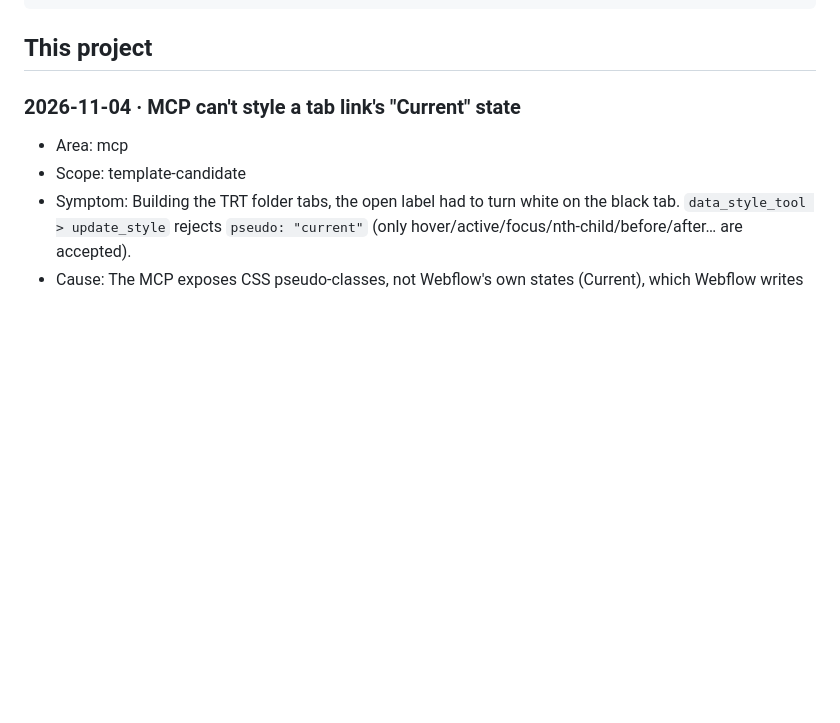
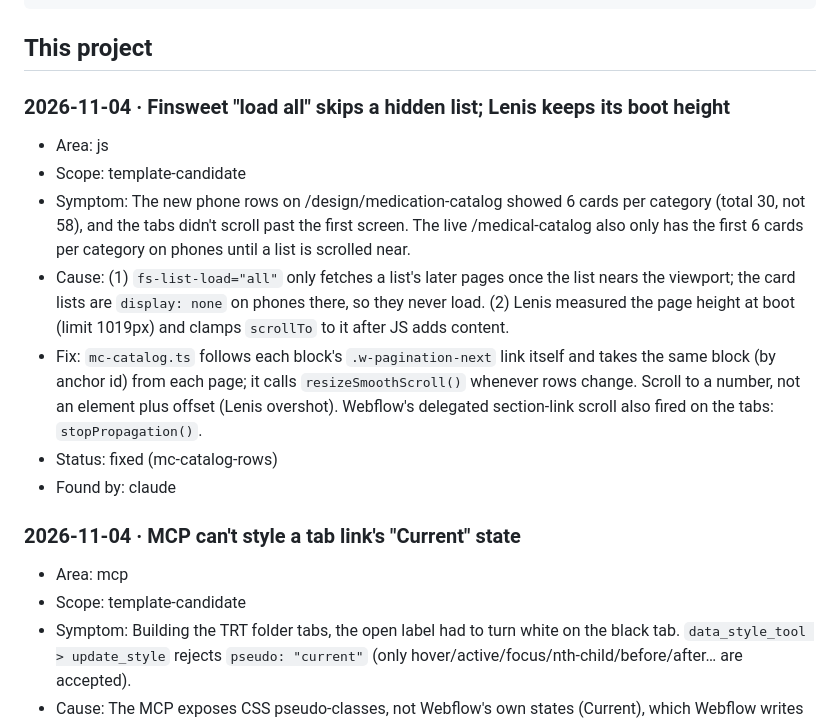
Before and after one commit to brandvm/regenx, a Markdown page: GOTCHAS.md, the part around the change. GitHub-like rendering; blank space fills up the shorter version.

Commit message:
GOTCHAS: Finsweet lazy pages and Lenis boot height
Co-Authored-By: Claude Opus 5.5 <noreply@anthropic.com>

````diff
--- a/GOTCHAS.md
+++ b/GOTCHAS.md
@@ -24,6 +24,25 @@ harvested across all client repos to improve `brandvm/wf-template`.
 ```
 
 ## This project
+
+### 2026-11-04 · Finsweet "load all" skips a hidden list; Lenis keeps its boot height
+- Area: js
+- Scope: template-candidate
+- Symptom: The new phone rows on /design/medication-catalog showed 6 cards
+  per category (total 30, not 58), and the tabs didn't scroll past the
+  first screen. The live /medical-catalog also only has the first 6 cards
+  per category on phones until a list is scrolled near.
+- Cause: (1) `fs-list-load="all"` only fetches a list's later pages once
+  the list nears the viewport; the card lists are `display: none` on
+  phones there, so they never load. (2) Lenis measured the page height at
+  boot (limit 1019px) and clamps `scrollTo` to it after JS adds content.
+- Fix: `mc-catalog.ts` follows each block's `.w-pagination-next` link
+  itself and takes the same block (by anchor id) from each page; it calls
+  `resizeSmoothScroll()` whenever rows change. Scroll to a number, not an
+  element plus offset (Lenis overshot). Webflow's delegated section-link
+  scroll also fired on the tabs: `stopPropagation()`.
+- Status: fixed (mc-catalog-rows)
+- Found by: claude
 
 ### 2026-11-04 · MCP can't style a tab link's "Current" state
 - Area: mcp
````
